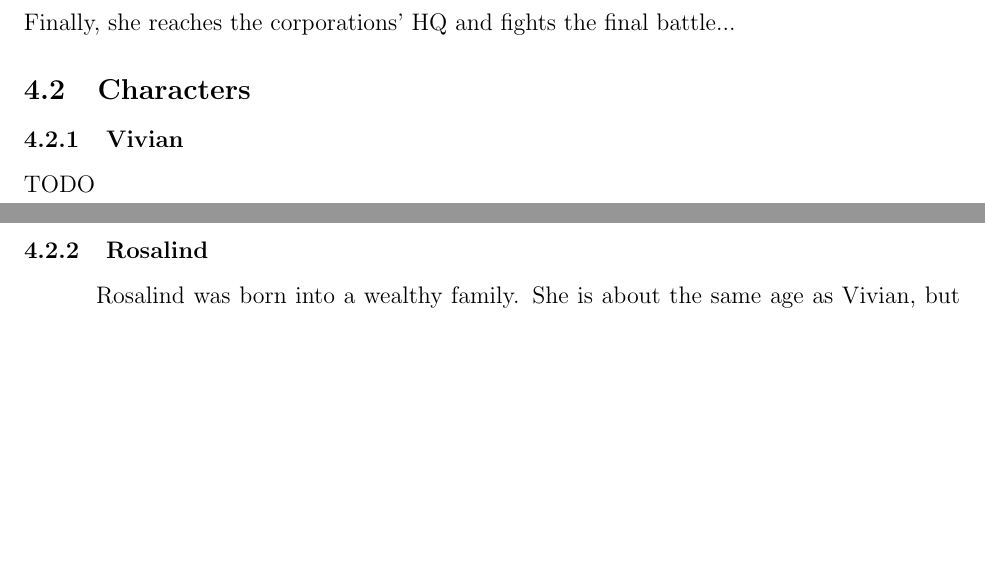
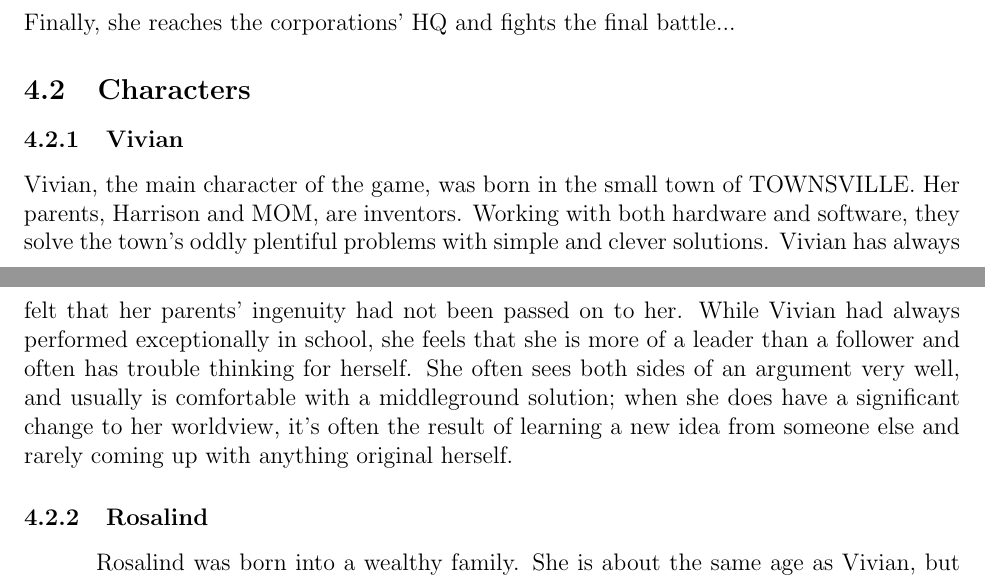
Before and after one commit to BloodRaine/Game-Dev-Final-Project, a LaTeX document (documentation/design-document/design-document.tex): two parts of pages 13 and 14 of 24, joined at a grey line, cut so that both start at the same text, the shorter picture padded with empty space. Compiled offline with pdfLaTeX.

Commit message:
merging, hopefully no issues. updated Vivian's desc in DD

```diff
--- a/documentation/design-document/design-document.tex
+++ b/documentation/design-document/design-document.tex
@@ -427,8 +427,6 @@ Finally, she reaches the corporations' HQ and fights the final battle...
 % more areas as necessary
 
 \subsection{Characters}
-
-\subsubsection{Vivian}
 % - Back story
 % - Personality
 % - Look
@@ -438,7 +436,19 @@ Finally, she reaches the corporations' HQ and fights the final battle...
 % - Relevance to game story
 % - Relationship to other characters
 % - Statistics
-TODO
+
+\subsubsection{Vivian}
+
+Vivian, the main character of the game, was born in the small town of \hometown.
+Her parents, \dad and \mom, are inventors. Working with both hardware and
+software, they solve the town's oddly plentiful problems with simple and clever
+solutions. Vivian has always felt that her parents' ingenuity had not been
+passed on to her. While Vivian had always performed exceptionally in school, she
+feels that she is more of a leader than a follower and often has trouble
+thinking for herself. She often sees both sides of an argument very well, and
+usually is comfortable with a middleground solution; when she does have a
+significant change to her worldview, it's often the result of learning a new
+idea from someone else and rarely coming up with anything original herself.
 
 \subsubsection{Rosalind}
 
```
